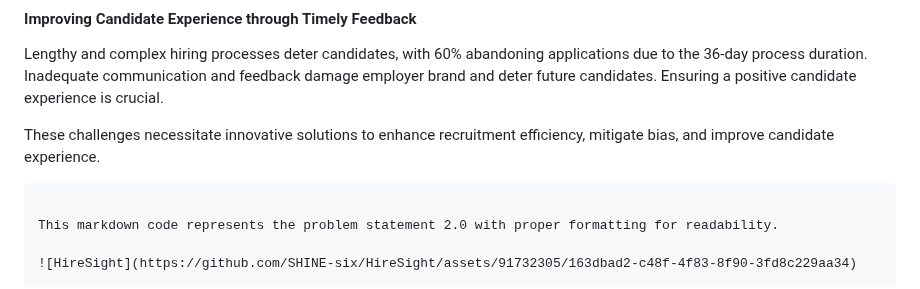
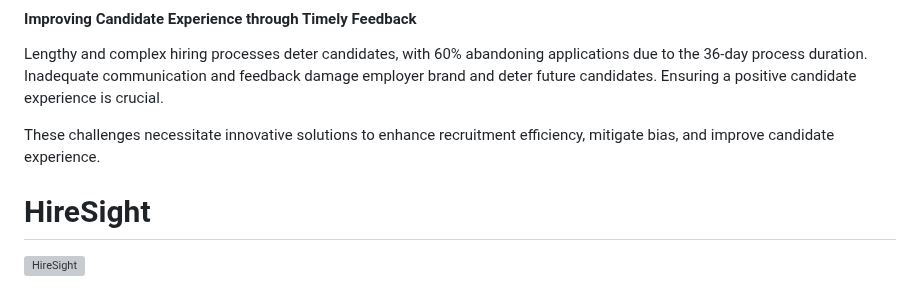
Before and after one commit to SHINE-six/HireSight, a Markdown page: README.md, the part around the change. Drawn GitHub-style; grey boxes are pictures that could not be loaded.

````diff
--- a/README.md
+++ b/README.md
@@ -16,9 +16,8 @@ The proliferation of digital tools introduces challenges in verifying candidates
 Lengthy and complex hiring processes deter candidates, with 60% abandoning applications due to the 36-day process duration. Inadequate communication and feedback damage employer brand and deter future candidates. Ensuring a positive candidate experience is crucial.
 
 These challenges necessitate innovative solutions to enhance recruitment efficiency, mitigate bias, and improve candidate experience.
-```
 
-This markdown code represents the problem statement 2.0 with proper formatting for readability.
+# HireSight
 
 ![HireSight](https://github.com/SHINE-six/HireSight/assets/91732305/163dbad2-c48f-4f83-8f90-3fd8c229aa34)
 
````
